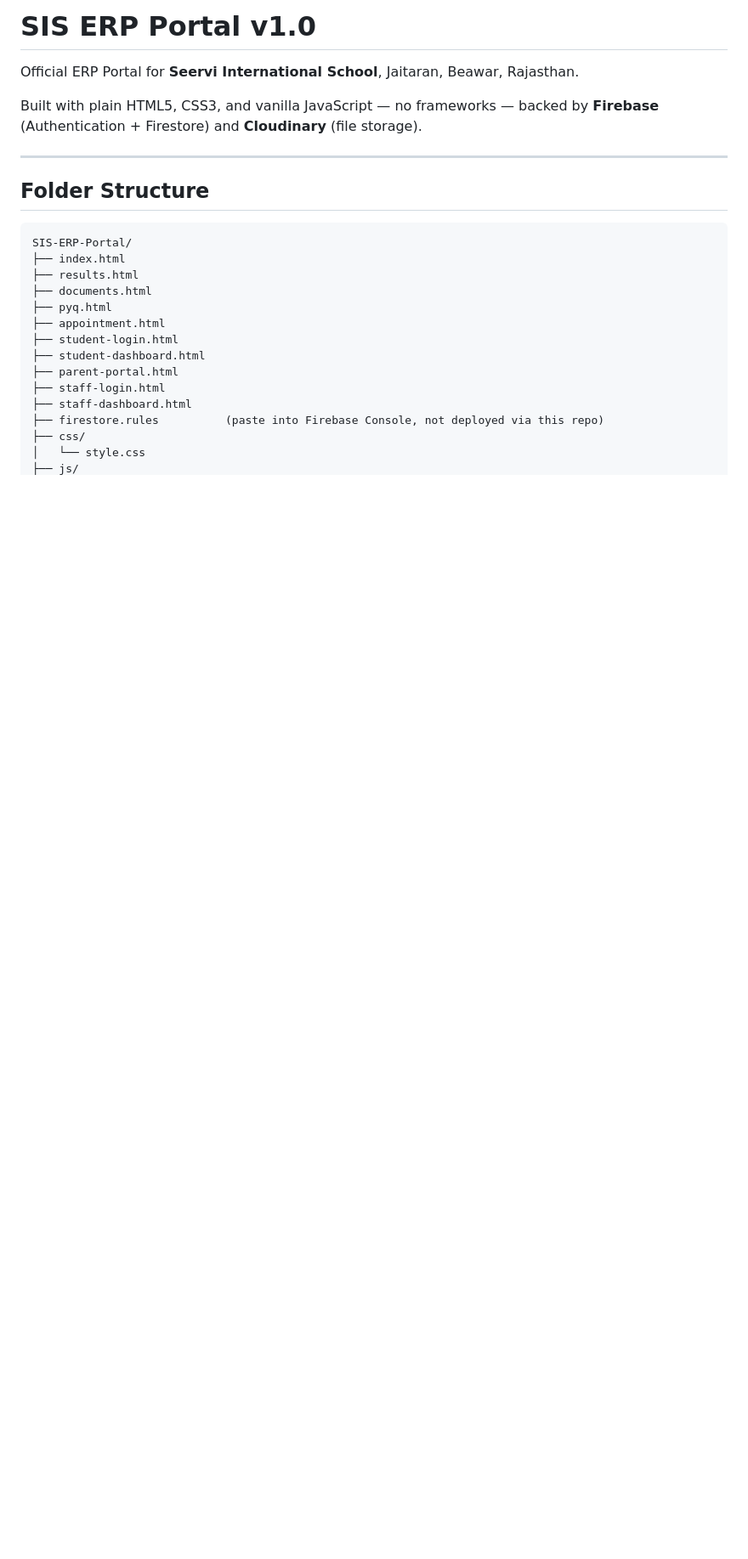
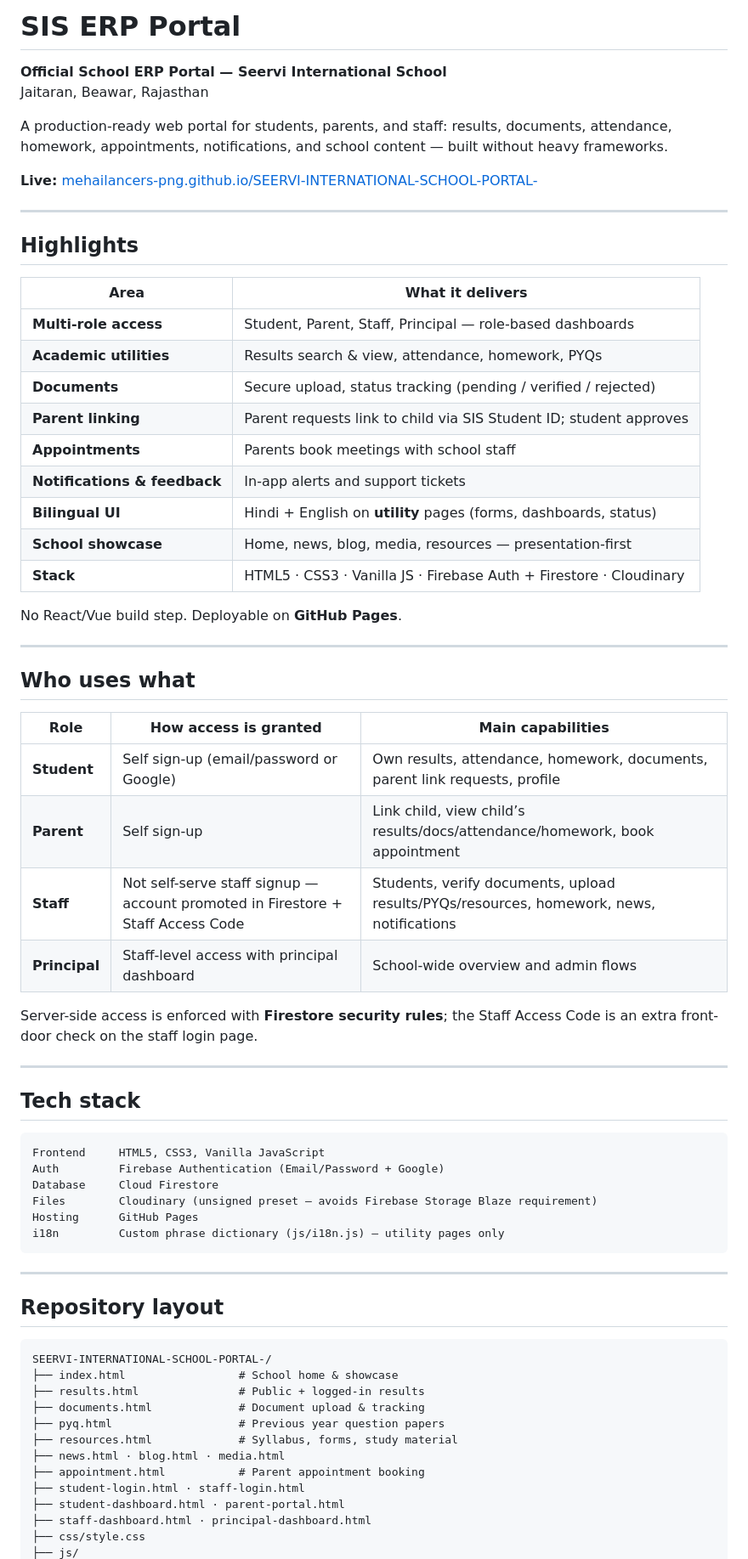
Before and after one commit to mehailancers-png/SEERVI-INTERNATIONAL-SCHOOL-PORTAL-, a Markdown page: README.md, the part around one of its changes. Shown at 85% size. Drawn GitHub-style; blank space fills up the shorter version.

````diff
--- a/README.md
+++ b/README.md
@@ -1,26 +1,71 @@
-# SIS ERP Portal v1.0
+# SIS ERP Portal
 
-Official ERP Portal for **Seervi International School**, Jaitaran, Beawar, Rajasthan.
+**Official School ERP Portal — Seervi International School**
+Jaitaran, Beawar, Rajasthan
 
-Built with plain HTML5, CSS3, and vanilla JavaScript — no frameworks — backed by **Firebase** (Authentication + Firestore) and **Cloudinary** (file storage).
+A production-ready web portal for students, parents, and staff: results, documents, attendance, homework, appointments, notifications, and school content — built without heavy frameworks.
+
+**Live:** [mehailancers-png.github.io/SEERVI-INTERNATIONAL-SCHOOL-PORTAL-](https://mehailancers-png.github.io/SEERVI-INTERNATIONAL-SCHOOL-PORTAL-/)
 
 ---
 
-## Folder Structure
+## Highlights
+
+| Area | What it delivers |
+|------|------------------|
+| **Multi-role access** | Student, Parent, Staff, Principal — role-based dashboards |
+| **Academic utilities** | Results search & view, attendance, homework, PYQs |
+| **Documents** | Secure upload, status tracking (pending / verified / rejected) |
+| **Parent linking** | Parent requests link to child via SIS Student ID; student approves |
+| **Appointments** | Parents book meetings with school staff |
+| **Notifications & feedback** | In-app alerts and support tickets |
+| **Bilingual UI** | Hindi + English on **utility** pages (forms, dashboards, status) |
+| **School showcase** | Home, news, blog, media, resources — presentation-first |
+| **Stack** | HTML5 · CSS3 · Vanilla JS · Firebase Auth + Firestore · Cloudinary |
+
+No React/Vue build step. Deployable on **GitHub Pages**.
+
+---
+
+## Who uses what
+
+| Role | How access is granted | Main capabilities |
+|------|----------------------|-------------------|
+| **Student** | Self sign-up (email/password or Google) | Own results, attendance, homework, documents, parent link requests, profile |
+| **Parent** | Self sign-up | Link child, view child’s results/docs/attendance/homework, book appointment |
+| **Staff** | Not self-serve staff signup — account promoted in Firestore + Staff Access Code | Students, verify documents, upload results/PYQs/resources, homework, news, notifications |
+| **Principal** | Staff-level access with principal dashboard | School-wide overview and admin flows |
+
+Server-side access is enforced with **Firestore security rules**; the Staff Access Code is an extra front-door check on the staff login page.
+
+---
+
+## Tech stack
 
 ```
-SIS-ERP-Portal/
-├── index.html
-├── results.html
-├── documents.html
-├── pyq.html
-├── appointment.html
-├── student-login.html
-├── student-dashboard.html
-├── parent-portal.html
-├── staff-login.html
-├── staff-dashboard.html
-├── firestore.rules          (paste into Firebase Console, not deployed via this repo)
-├── css/
-│   └── style.css
+Frontend     HTML5, CSS3, Vanilla JavaScript
+Auth         Firebase Authentication (Email/Password + Google)
+Database     Cloud Firestore
+Files        Cloudinary (unsigned preset — avoids Firebase Storage Blaze requirement)
+Hosting      GitHub Pages
+i18n         Custom phrase dictionary (js/i18n.js) — utility pages only
+```
+
+---
+
+## Repository layout
+
+```
+SEERVI-INTERNATIONAL-SCHOOL-PORTAL-/
+├── index.html                 # School home & showcase
+├── results.html               # Public + logged-in results
+├── documents.html             # Document upload & tracking
+├── pyq.html                   # Previous year question papers
+├── resources.html             # Syllabus, forms, study material
+├── news.html · blog.html · media.html
+├── appointment.html           # Parent appointment booking
+├── student-login.html · staff-login.html
+├── student-dashboard.html · parent-portal.html
+├── staff-dashboard.html · principal-dashboard.html
+├── css/style.css
 ├── js/
````
Also changed, not shown: other parts of README.md (+98 -39 lines).
